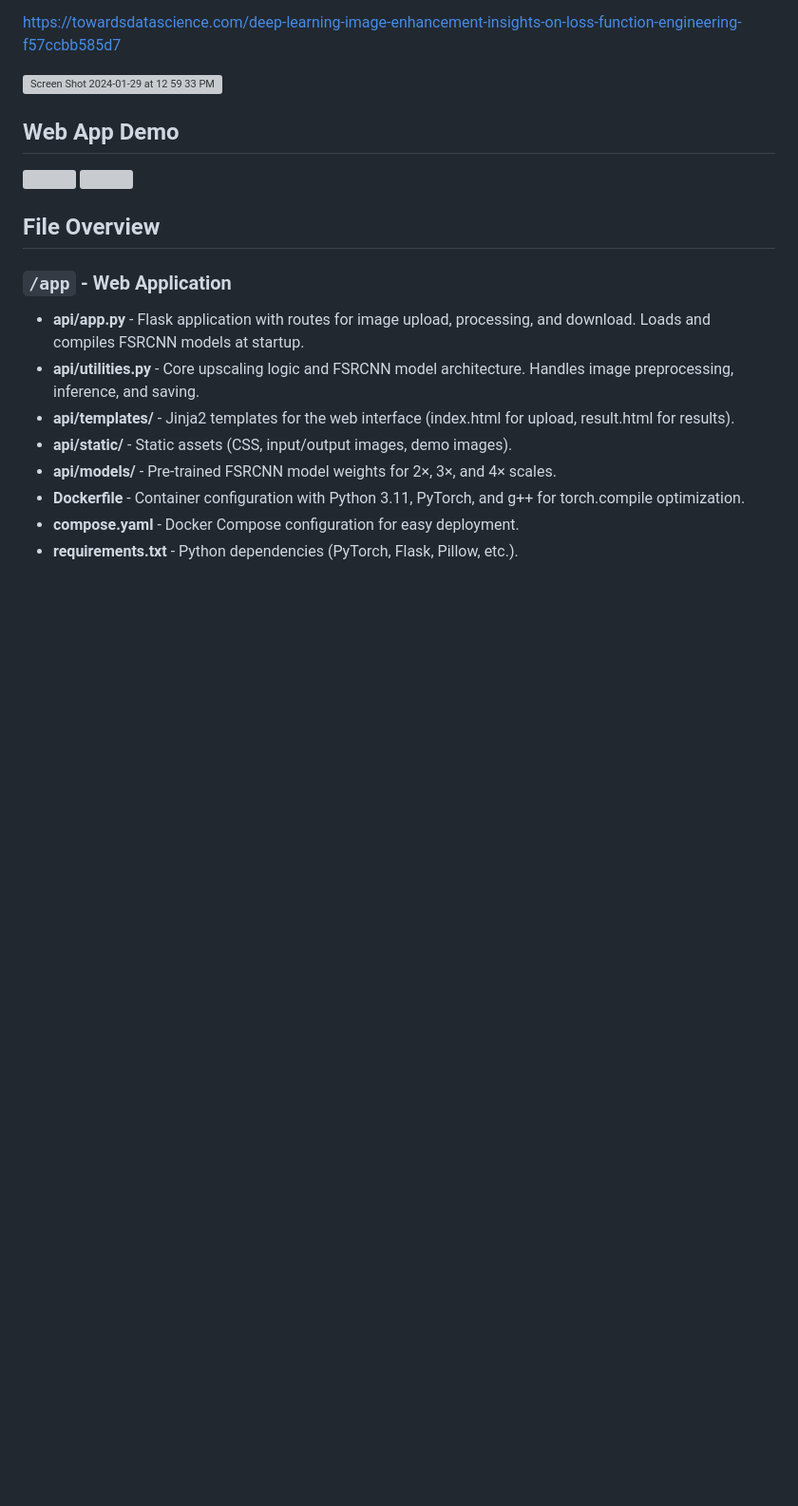
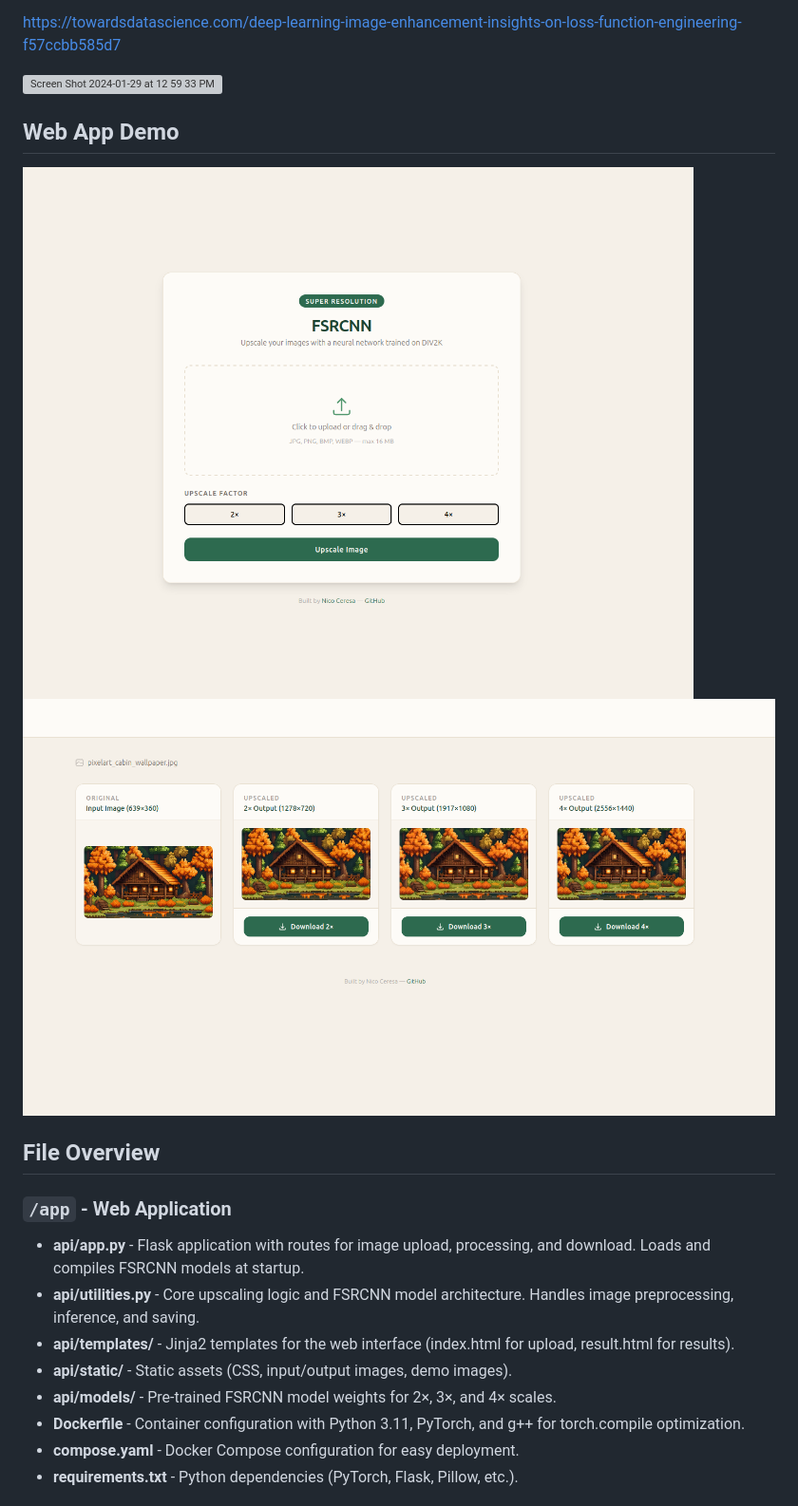
Before and after one commit to NicoCeresa/FSRCNN-2016, a Markdown page: README.md, the part around one of its changes. Shown at 95% size. Drawn GitHub-style; pictures changed too: utils/FSRCNN-landing-page.png (added), utils/FSRCNN-results-page.png (added); blank space fills up the shorter version; grey boxes are pictures that could not be loaded.

Commit message:
updated readme with new pics

```diff
--- a/README.md
+++ b/README.md
@@ -149,5 +196,7 @@ https://towardsdatascience.com/deep-learning-image-enhancement-insights-on-loss-
 
-<img src="./app/api/static/.other_ims/FSRCNN_web_app_demo.png">
+<img src="./utils/FSRCNN-landing-page.png" alt="FSRCNN landing page">
+
+<img src="./utils/FSRCNN-results-page.png" alt="FSRCNN results page">
 
 ## File Overview
 
```
Also changed, not shown: other parts of README.md (+58 -11 lines), 8 other files.
